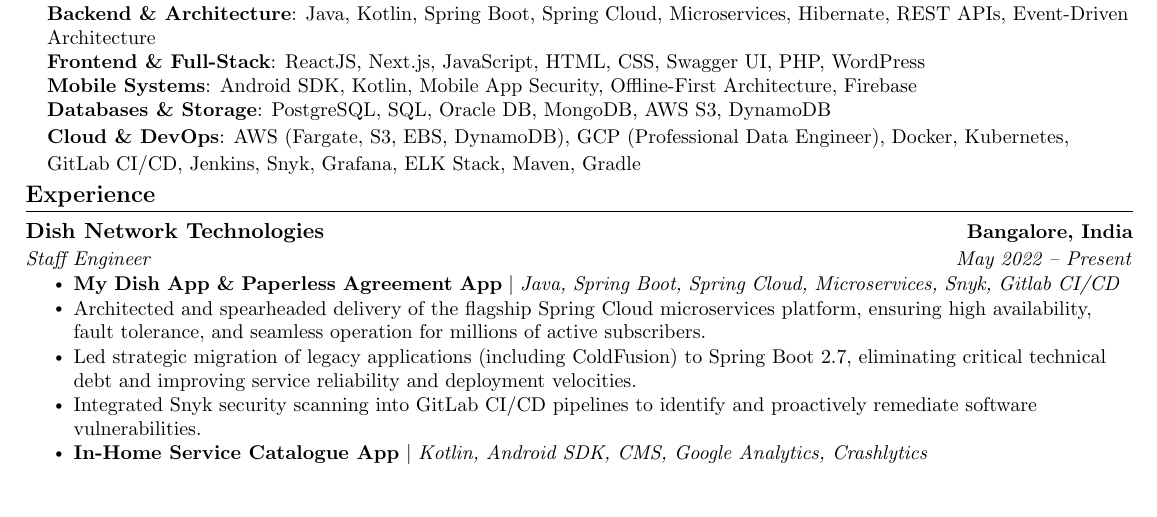
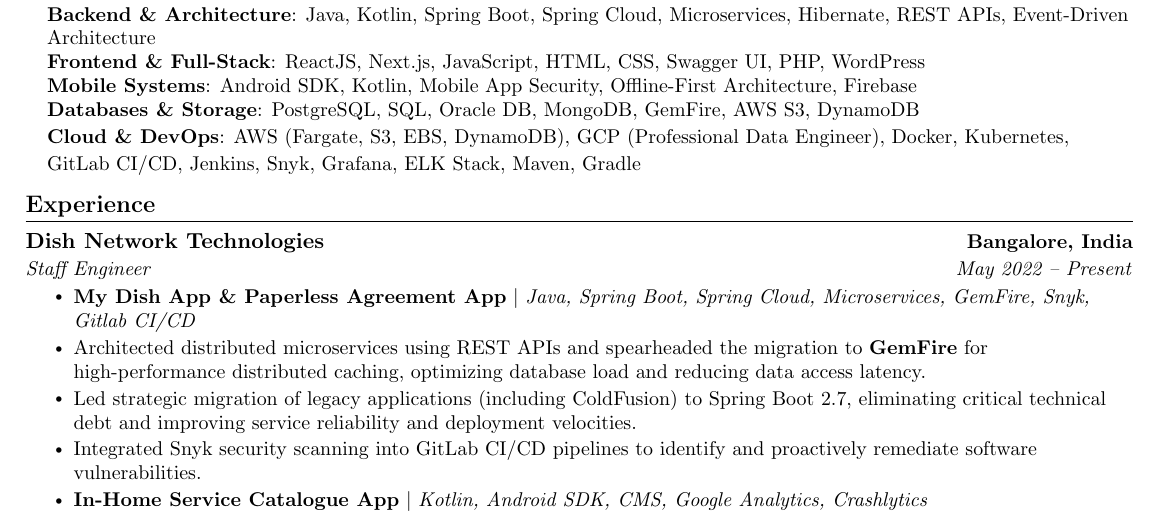
Before and after one commit to kvginnovate/old-resume, a LaTeX document (main_v2.tex): part of page 1 of 2, cut so that both start at the same text, the shorter picture padded with empty space. Compiled offline with pdfLaTeX.

Commit message:
refactor: integrate GemFire migration and remove RabbitMQ/Kafka references

```diff
--- a/main_v2.tex
+++ b/main_v2.tex
@@ -41,7 +41,7 @@
 \addtolength{\topmargin}{-.7in}
 \addtolength{\textheight}{1.4in}
 
-\setlength{\footskip}{4.08pt}
+\setlength{\footskip}{5.0pt}
 \urlstyle{same}
 
 \raggedbottom
@@ -130,7 +130,7 @@
      \textbf{Backend \& Architecture}{: Java, Kotlin, Spring Boot, Spring Cloud, Microservices, Hibernate, REST APIs, Event-Driven Architecture} \\
      \textbf{Frontend \& Full-Stack}{: ReactJS, Next.js, JavaScript, HTML, CSS, Swagger UI, PHP, WordPress} \\
      \textbf{Mobile Systems}{: Android SDK, Kotlin, Mobile App Security, Offline-First Architecture, Firebase} \\
-     \textbf{Databases \& Storage}{: PostgreSQL, SQL, Oracle DB, MongoDB, AWS S3, DynamoDB} \\
+     \textbf{Databases \& Storage}{: PostgreSQL, SQL, Oracle DB, MongoDB, GemFire, AWS S3, DynamoDB} \\
      \textbf{Cloud \& DevOps}{: AWS (Fargate, S3, EBS, DynamoDB), GCP (Professional Data Engineer), Docker, Kubernetes, GitLab CI/CD, Jenkins, Snyk, Grafana, ELK Stack, Maven, Gradle}
    }
  \end{itemize}
@@ -144,8 +144,8 @@
     {Dish Network Technologies}{Bangalore, India}
     {Staff Engineer}{May 2022 -- Present}
     \resumeItemListStart
-      \resumeItem{\textbf{My Dish App \& Paperless Agreement App} $|$ \emph{Java, Spring Boot, Spring Cloud, Microservices, Snyk, Gitlab CI/CD}}
-      \resumeItem{Architected and spearheaded delivery of the flagship Spring Cloud microservices platform, ensuring high availability, fault tolerance, and seamless operation for millions of active subscribers.}
+      \resumeItem{\textbf{My Dish App \& Paperless Agreement App} $|$ \emph{Java, Spring Boot, Spring Cloud, Microservices, GemFire, Snyk, Gitlab CI/CD}}
+      \resumeItem{Architected distributed microservices using REST APIs and spearheaded the migration to \textbf{GemFire} for high-performance distributed caching, optimizing database load and reducing data access latency.}
       \resumeItem{Led strategic migration of legacy applications (including ColdFusion) to Spring Boot 2.7, eliminating critical technical debt and improving service reliability and deployment velocities.}
       \resumeItem{Integrated Snyk security scanning into GitLab CI/CD pipelines to identify and proactively remediate software vulnerabilities.}
       \resumeItem{\textbf{In-Home Service Catalogue App} $|$ \emph{Kotlin, Android SDK, CMS, Google Analytics, Crashlytics}}
```
